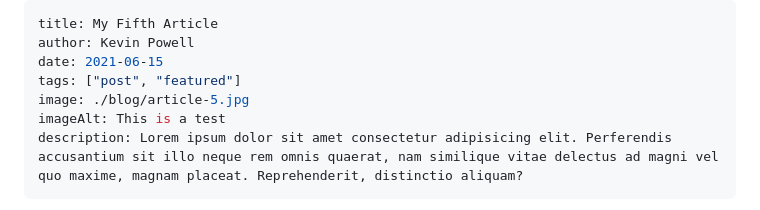
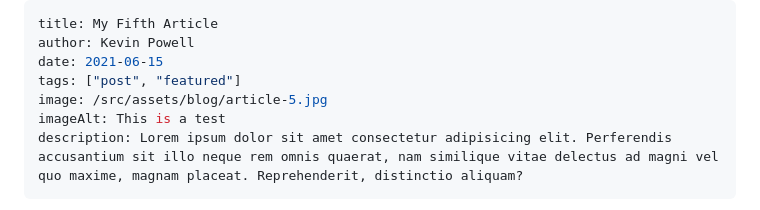
Before and after one commit to kevin-powell/JAMStack-blog-starter, a Markdown page: src/blog/2021-06-15-my-fifth-article.md, the part around the change. Rendered like a GitHub page.

```diff
--- a/src/blog/2021-06-15-my-fifth-article.md
+++ b/src/blog/2021-06-15-my-fifth-article.md
@@ -3,7 +3,7 @@ title: My Fifth Article
 author: Kevin Powell
 date: 2021-06-15
 tags: ["post", "featured"]
-image: ./blog/article-5.jpg
+image: /src/assets/blog/article-5.jpg
 imageAlt: This is a test
 description: Lorem ipsum dolor sit amet consectetur adipisicing elit. Perferendis accusantium sit illo neque rem omnis quaerat, nam similique vitae delectus ad magni vel quo maxime, magnam placeat. Reprehenderit, distinctio aliquam?
 ---
```
